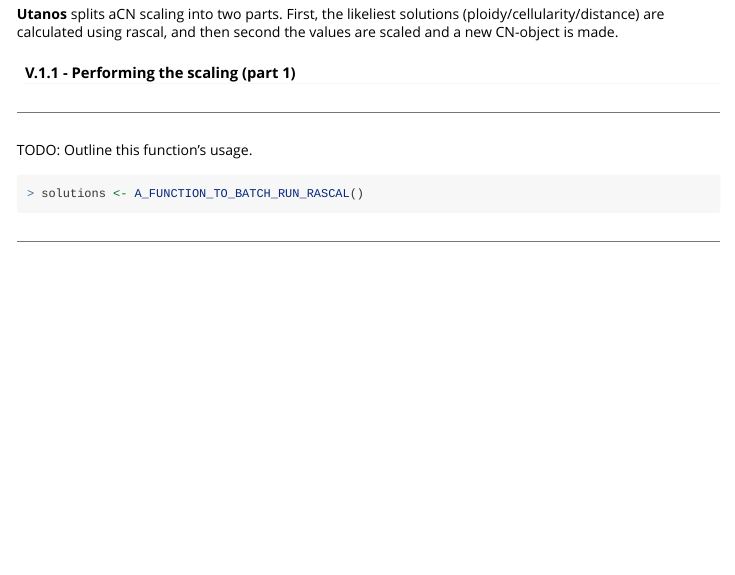
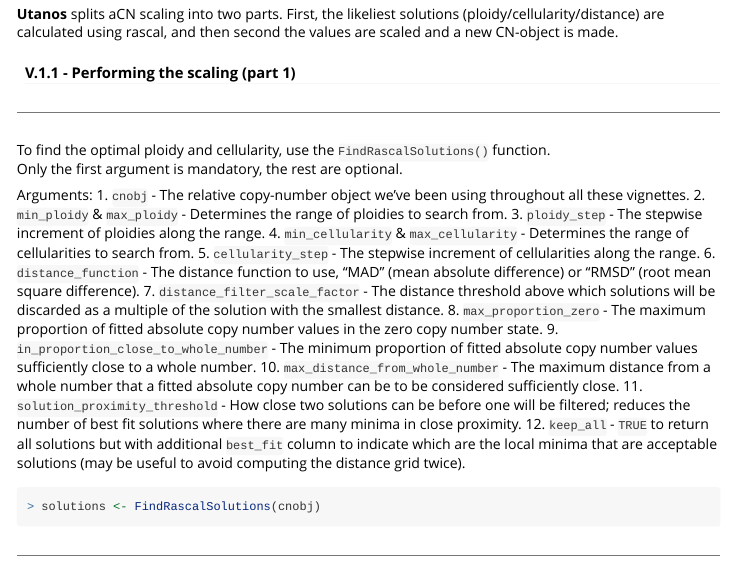
Before and after one commit to Huntsmanlab/utanos, an R Markdown document (vignettes/2_cndiversityandscaling-vignette.Rmd): the page in a window 1100 px wide, from 4360 px down. Rendered offline with R 4.5, knitr and Pandoc, with nearby package versions; long lines of code are wrapped.

Commit message:
updated vignette related to acn scaling

````diff
--- a/vignettes/2_cndiversityandscaling-vignette.Rmd
+++ b/vignettes/2_cndiversityandscaling-vignette.Rmd
@@ -191,10 +191,25 @@
 
 ---
 
-TODO:
-Outline this function's usage.
+To find the optimal ploidy and cellularity, use the `FindRascalSolutions()` function. \
+Only the first argument is mandatory, the rest are optional.
+
+Arguments:
+1. `cnobj` - The relative copy-number object we've been using throughout all these vignettes.
+2. `min_ploidy` & `max_ploidy` - Determines the range of ploidies to search from.
+3. `ploidy_step` - The stepwise increment of ploidies along the range.
+4. `min_cellularity` & `max_cellularity` - Determines the range of cellularities to search from.
+5. `cellularity_step` - The stepwise increment of cellularities along the range.
+6. `distance_function` - The distance function to use, "MAD" (mean absolute difference) or "RMSD" (root mean square difference).
+7. `distance_filter_scale_factor` - The distance threshold above which solutions will be discarded as a multiple of the solution with the smallest distance.
+8. `max_proportion_zero` - The maximum proportion of fitted absolute copy number values in the zero copy number state.
+9. `in_proportion_close_to_whole_number` - The minimum proportion of fitted absolute copy number values sufficiently close to a whole number.
+10. `max_distance_from_whole_number` - The maximum distance from a whole number that a fitted absolute copy number can be to be considered sufficiently close.
+11. `solution_proximity_threshold` - How close two solutions can be before one will be filtered; reduces the number of best fit solutions where there are many minima in close proximity.
+12. `keep_all` - `TRUE` to return all solutions but with additional `best_fit` column to indicate which are the local minima that are acceptable solutions (may be useful to avoid computing the distance grid twice).
+
 ```{r, eval = FALSE}
-> solutions <- A_FUNCTION_TO_BATCH_RUN_RASCAL()
+> solutions <- FindRascalSolutions(cnobj)
 ```
 
 ---
````
